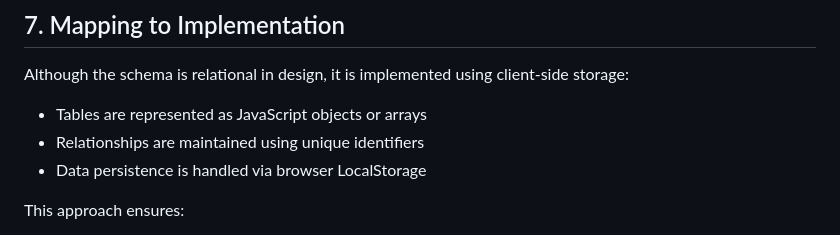
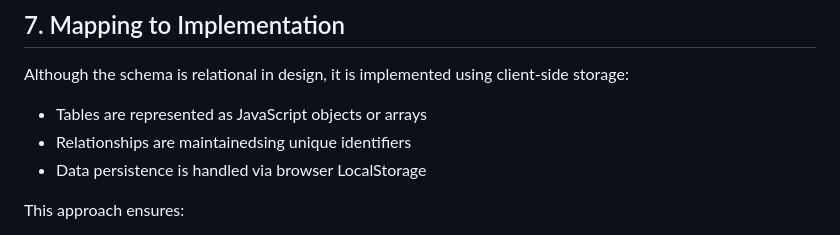
Before and after one commit to Omkarmahanandia36/Culina, a Markdown page: docs/database-schema.md, the part around the change. Rendered like a GitHub page.

```diff
--- a/docs/database-schema.md
+++ b/docs/database-schema.md
@@ -150,7 +150,7 @@ Stores user ratings and textual reviews for recipes.
 Although the schema is relational in design, it is implemented using client-side storage:
 
 - Tables are represented as JavaScript objects or arrays
-- Relationships are maintained using unique identifiers
+- Relationships are maintainedsing unique identifiers
 - Data persistence is handled via browser LocalStorage
 
 This approach ensures:
```
